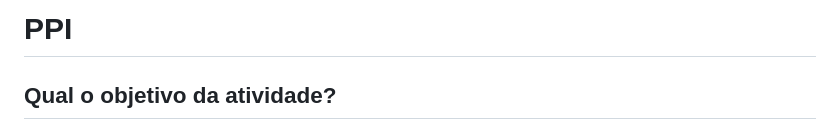
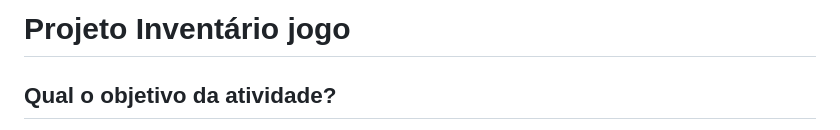
Before and after one commit to Theus1234567/PPI, a Markdown page: README.md, the part around the change. Drawn GitHub-style.

```diff
--- a/README.md
+++ b/README.md
@@ -1,4 +1,4 @@
-# PPI
+# Projeto Inventário jogo
 
 ## Qual o objetivo da atividade?
 
```
